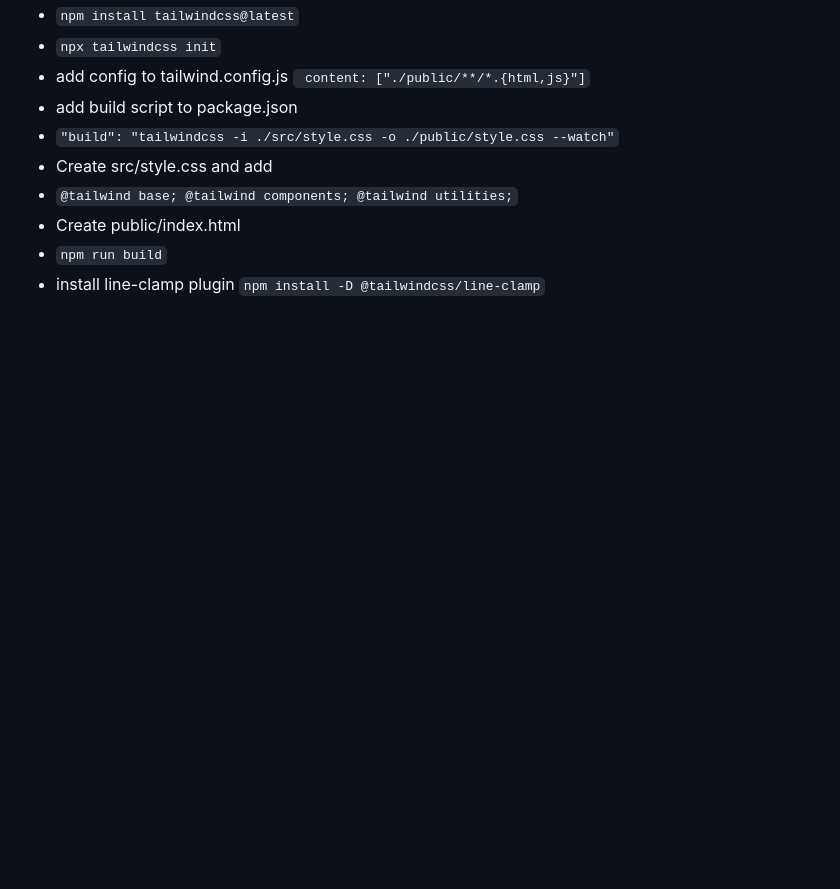
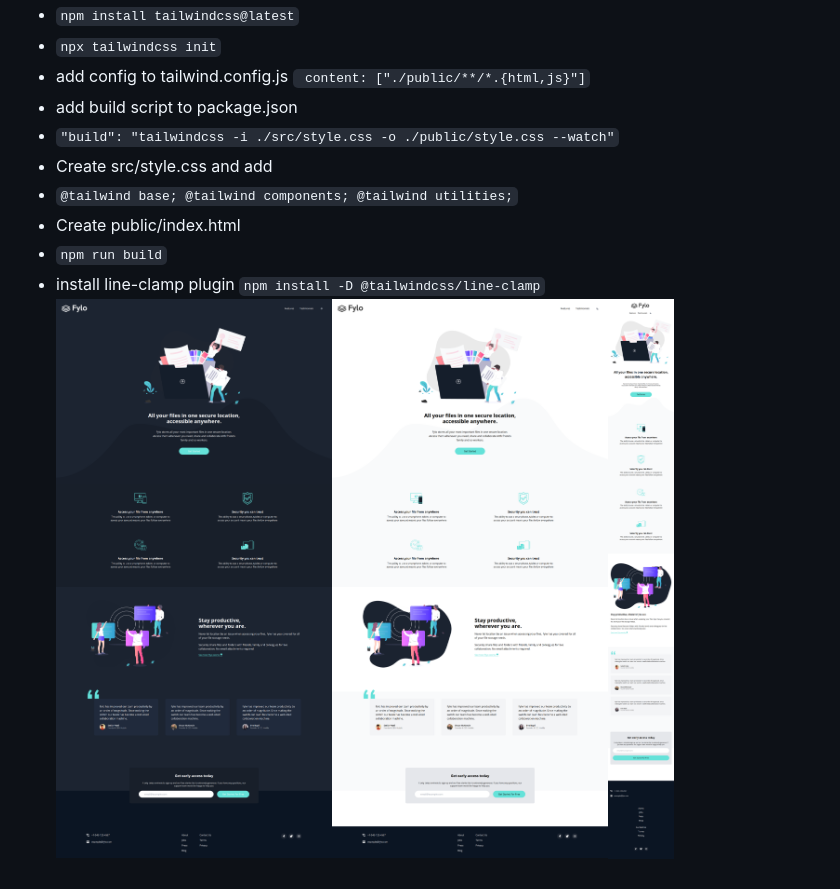
Before and after one commit to BartekSmalec/fylo, a Markdown page: README.md, the part around the change. Rendered like a GitHub page; pictures changed too: screenshots/screencapture-localhost-63342-fylo-public-index-html-2023-12-03-22_56_13.png (added), screenshots/screencapture-localhost-63342-fylo-public-index-html-2023-12-03-22_56_45.png (added), screenshots/screencapture-localhost-63342-fylo-public-index-html-2023-12-03-23_00_11.png (added); blank space fills up the shorter version.

Commit message:
Added screenshots

```diff
--- a/README.md
+++ b/README.md
@@ -17,3 +17,4 @@
 * Create public/index.html
 * `npm run build`
 * install line-clamp plugin `npm install -D @tailwindcss/line-clamp`
+![screencapture-localhost-63342-fylo-public-index-html-2023-12-03-22_56_13.png](screenshots%2Fscreencapture-localhost-63342-fylo-public-index-html-2023-12-03-22_56_13.png)![screencapture-localhost-63342-fylo-public-index-html-2023-12-03-22_56_45.png](screenshots%2Fscreencapture-localhost-63342-fylo-public-index-html-2023-12-03-22_56_45.png)![screencapture-localhost-63342-fylo-public-index-html-2023-12-03-23_00_11.png](screenshots%2Fscreencapture-localhost-63342-fylo-public-index-html-2023-12-03-23_00_11.png)
```
Also changed, not shown: 1 other file.
